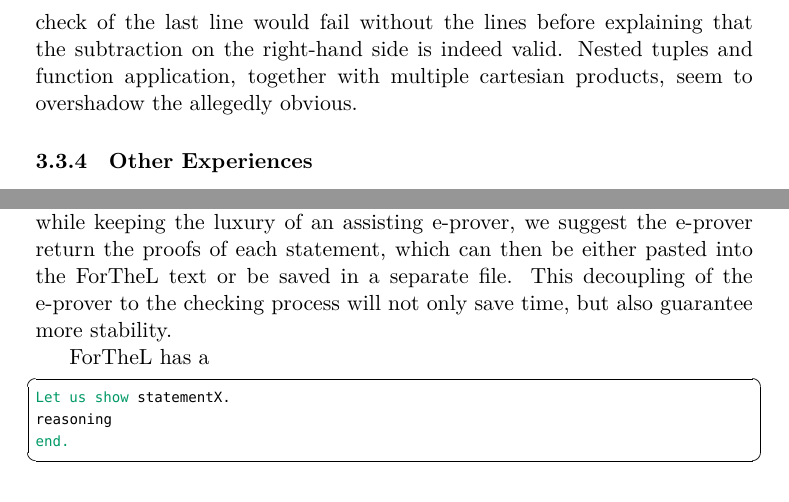
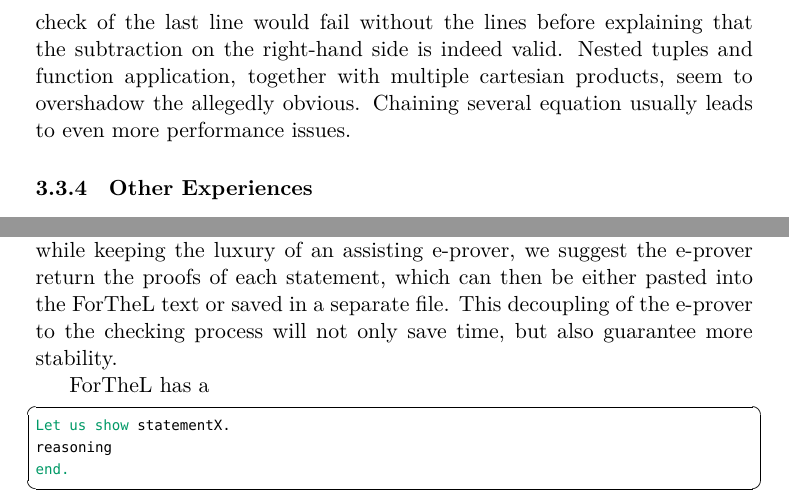
Before and after one commit to Felix-Thiele/Lin-Algebra-Formalization-FTL, a LaTeX document (Report.tex): two parts of pages 14 and 16 of 17, joined at a grey line, cut so that both start at the same text. Compiled offline with XeLaTeX; a missing font is replaced by an installed copy or a similar font.

Commit message:
Update Report.tex

```diff
--- a/Report.tex
+++ b/Report.tex
@@ -425,7 +431,7 @@ end.
 
 0{V} = (a @{V} v) §\text{-}§{V} (a @{V} v).
 \end{lstlisting}
-This is taken from 005P\_vector\_space\_4.ftl. At this point, the e-prover is heavily slowed down by the amount of preliminaries. The ontological check of the last line would fail without the lines before explaining that the subtraction on the right-hand side is indeed valid. Nested tuples and function application, together with multiple cartesian products, seem to overshadow the allegedly obvious.
+This is taken from 005P\_vector\_space\_4.ftl. At this point, the e-prover is heavily slowed down by the amount of preliminaries. The ontological check of the last line would fail without the lines before explaining that the subtraction on the right-hand side is indeed valid. Nested tuples and function application, together with multiple cartesian products, seem to overshadow the allegedly obvious. Chaining several equation usually leads to even more performance issues.
 
 \subsubsection{Other Experiences}
 Starting a file with
@@ -465,7 +471,11 @@ It seems like this project has hit somewhat of a ceiling in what Naproche is cap
 Even small changes in beginning files can massively impact the check times of files further down the project graph.
 While the main problem that needs to be addressed is a more efficient structuring and analysis of the cache, we propose the following ideas to improve the writing experience.
 
-Firstly Naproche needs an increased transparency in what the e-prover is doing. On the one hand the e-prover is a huge blessing, simplifying many steps. On the other hand it is the source of many problems, since the mathematician cannot guess where the e-prover gets stuck. Also, the e-prover will often take longer or even cannot compile previously working passages, if they are moved to a later part of the file. This is probably due to the increased breadth of the internal search tree. To counter these effects, while keeping the luxury of an assisting e-prover, we suggest the e-prover return the proofs of each statement, which can then be either pasted into the ForTheL text or be saved in a separate file. This decoupling of the e-prover to the checking process will not only save time, but also guarantee more stability.
+Firstly Naproche needs an increased transparency in what the e-prover is doing. On the one hand the e-prover is a huge blessing, simplifying many steps.
+On the other hand it is the source of many problems, since the mathematician cannot guess where the e-prover gets stuck. Also, the e-prover will often take longer or even cannot compile previously working passages, if they are moved to a later part of the file.
+This is probably due to the increased breadth of the internal search tree.
+To counter these effects, while keeping the luxury of an assisting e-prover, we suggest the e-prover return the proofs of each statement, which can then be either pasted into the ForTheL text or saved in a separate file.
+This decoupling of the e-prover to the checking process will not only save time, but also guarantee more stability.
 
 ForTheL has a
 \begin{lstlisting}
```
Also changed, not shown: Report.tex (10 more changed lines).
